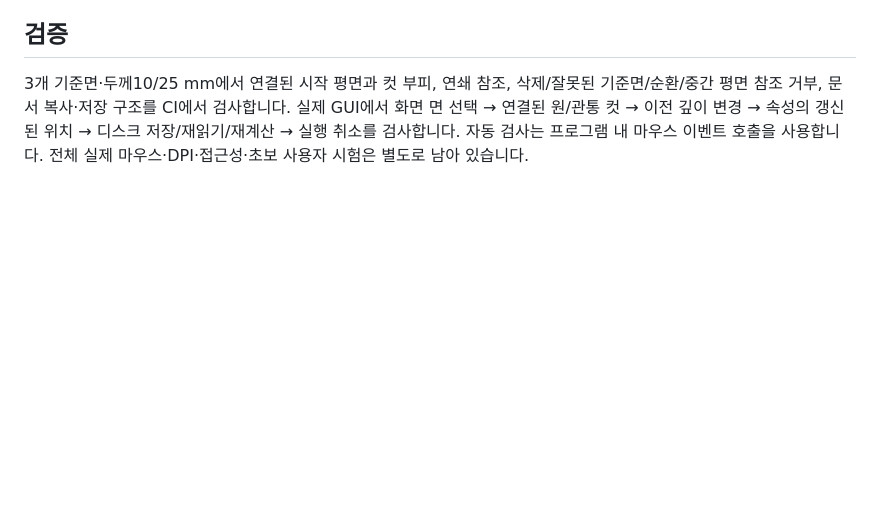
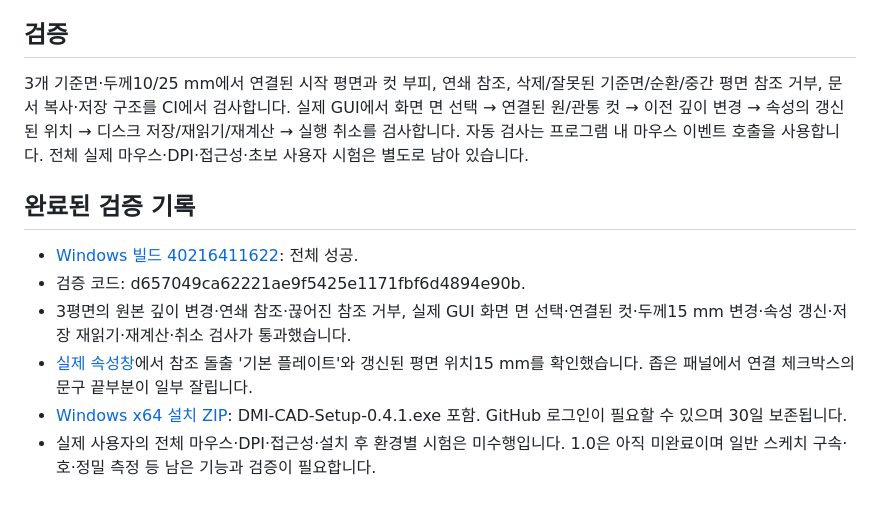
Before and after one commit to dmi20190118-tech/dmi-cad, a Markdown page: docs/MODELING-0.4.1.ko.md, the part around the change. Rendered like a GitHub page; blank space fills up the shorter version.

Commit message:
Record successful 0.4.1 plane-link propagation validation and installer [skip ci]

```diff
--- a/docs/MODELING-0.4.1.ko.md
+++ b/docs/MODELING-0.4.1.ko.md
@@ -28,3 +28,11 @@
 3개 기준면·두께10/25 mm에서 연결된 시작 평면과 컷 부피, 연쇄 참조, 삭제/잘못된 기준면/순환/중간 평면 참조 거부, 문서 복사·저장 구조를 CI에서 검사합니다.
 실제 GUI에서 화면 면 선택 → 연결된 원/관통 컷 → 이전 깊이 변경 → 속성의 갱신된 위치 → 디스크 저장/재읽기/재계산 → 실행 취소를 검사합니다.
 자동 검사는 프로그램 내 마우스 이벤트 호출을 사용합니다. 전체 실제 마우스·DPI·접근성·초보 사용자 시험은 별도로 남아 있습니다.
+
+## 완료된 검증 기록
+- [Windows 빌드 40216411622](https://github.com/dmi20190118-tech/dmi-cad/actions/runs/40216411622): 전체 성공.
+- 검증 코드: d657049ca62221ae9f5425e1171fbf6d4894e90b.
+- 3평면의 원본 깊이 변경·연쇄 참조·끊어진 참조 거부, 실제 GUI 화면 면 선택·연결된 컷·두께15 mm 변경·속성 갱신·저장 재읽기·재계산·취소 검사가 통과했습니다.
+- [실제 속성창](../preview/property-manager-0.4.1.png)에서 참조 돌출 '기본 플레이트'와 갱신된 평면 위치15 mm를 확인했습니다. 좁은 패널에서 연결 체크박스의 문구 끝부분이 일부 잘립니다.
+- [Windows x64 설치 ZIP](https://github.com/dmi20190118-tech/dmi-cad/actions/runs/40216411622/artifacts/12607722661): DMI-CAD-Setup-0.4.1.exe 포함. GitHub 로그인이 필요할 수 있으며 30일 보존됩니다.
+- 실제 사용자의 전체 마우스·DPI·접근성·설치 후 환경별 시험은 미수행입니다. 1.0은 아직 미완료이며 일반 스케치 구속·호·정밀 측정 등 남은 기능과 검증이 필요합니다.
```
